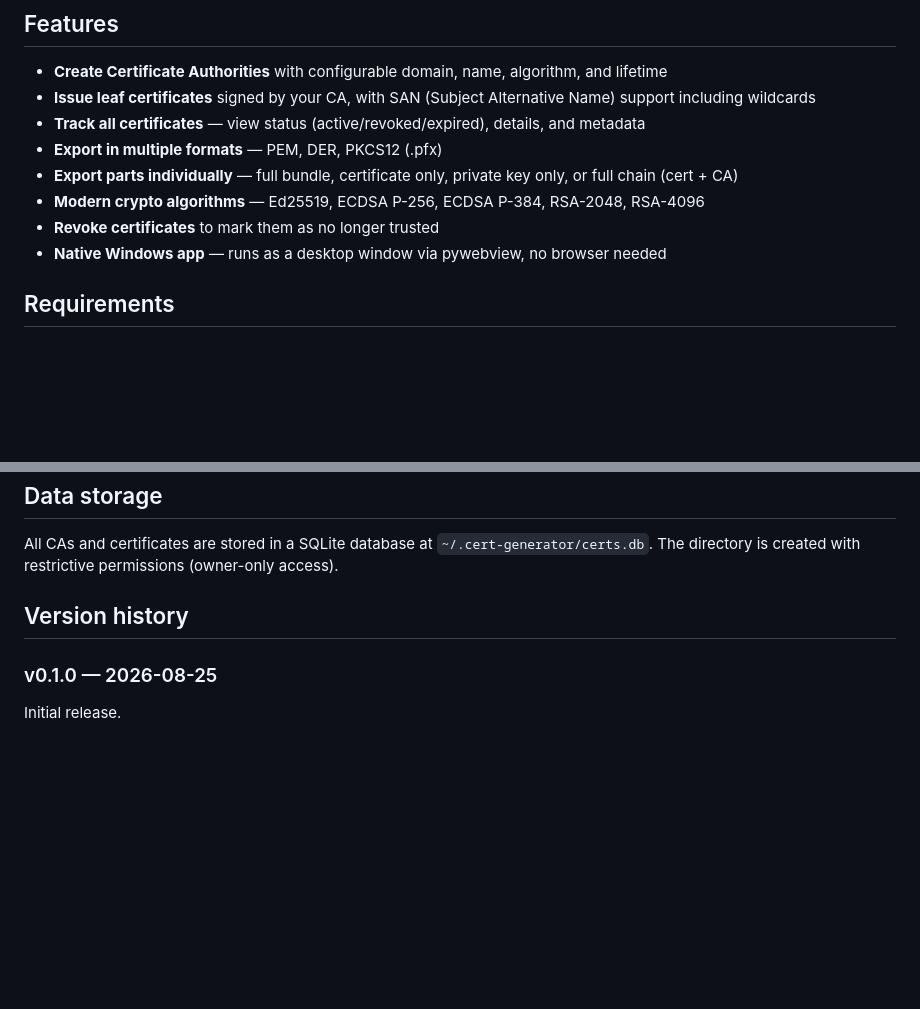
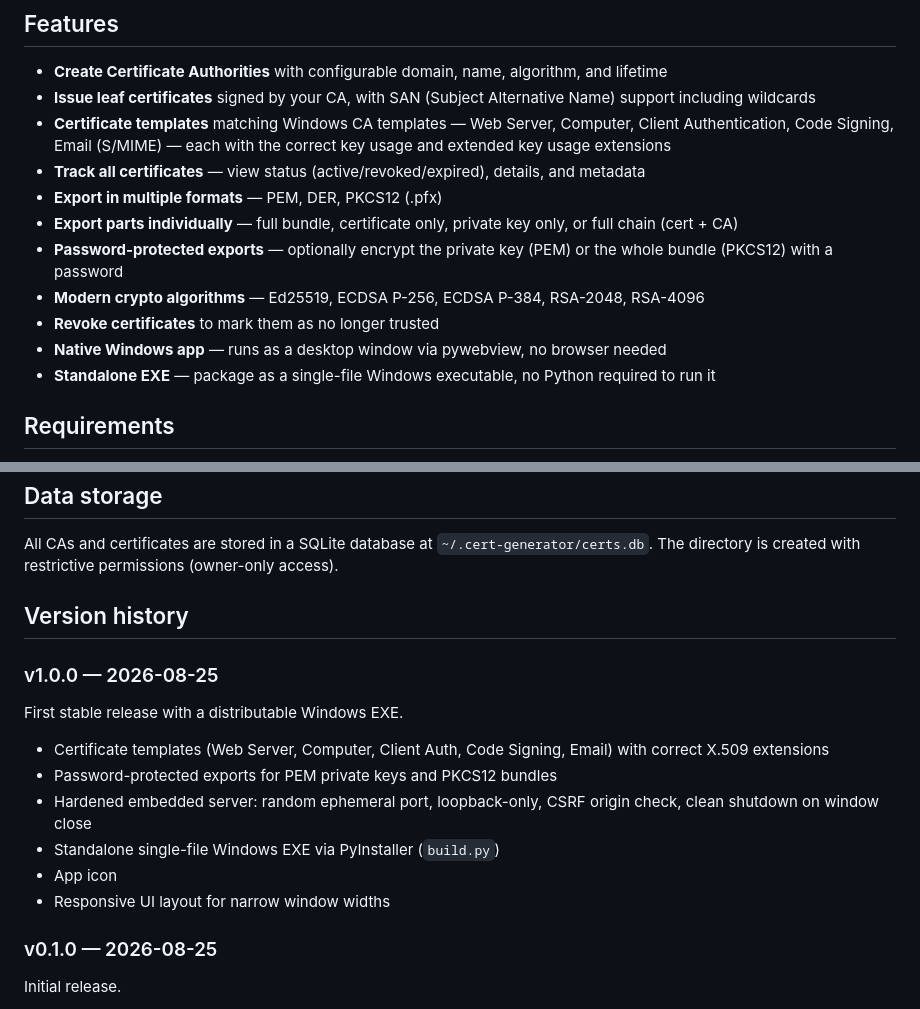
Before and after one commit to darthrater78/cert-generator, a Markdown page: README.md, 2 parts joined by grey strips. Rendered like a GitHub page; blank space fills up the shorter version.

```diff
--- a/README.md
+++ b/README.md
@@ -6,12 +6,15 @@ A Windows desktop tool for creating Certificate Authorities and issuing self-sig
 
 - **Create Certificate Authorities** with configurable domain, name, algorithm, and lifetime
 - **Issue leaf certificates** signed by your CA, with SAN (Subject Alternative Name) support including wildcards
+- **Certificate templates** matching Windows CA templates — Web Server, Computer, Client Authentication, Code Signing, Email (S/MIME) — each with the correct key usage and extended key usage extensions
 - **Track all certificates** — view status (active/revoked/expired), details, and metadata
 - **Export in multiple formats** — PEM, DER, PKCS12 (.pfx)
 - **Export parts individually** — full bundle, certificate only, private key only, or full chain (cert + CA)
+- **Password-protected exports** — optionally encrypt the private key (PEM) or the whole bundle (PKCS12) with a password
 - **Modern crypto algorithms** — Ed25519, ECDSA P-256, ECDSA P-384, RSA-2048, RSA-4096
 - **Revoke certificates** to mark them as no longer trusted
 - **Native Windows app** — runs as a desktop window via pywebview, no browser needed
+- **Standalone EXE** — package as a single-file Windows executable, no Python required to run it
 
 ## Requirements
 
@@ -101,6 +104,17 @@ All CAs and certificates are stored in a SQLite database at `~/.cert-generator/c
 
 ## Version history
 
+### v1.0.0 — 2026-08-25
+
+First stable release with a distributable Windows EXE.
+
+- Certificate templates (Web Server, Computer, Client Auth, Code Signing, Email) with correct X.509 extensions
+- Password-protected exports for PEM private keys and PKCS12 bundles
+- Hardened embedded server: random ephemeral port, loopback-only, CSRF origin check, clean shutdown on window close
+- Standalone single-file Windows EXE via PyInstaller (`build.py`)
+- App icon
+- Responsive UI layout for narrow window widths
+
 ### v0.1.0 — 2026-08-25
 
 Initial release.
```
Also changed, not shown: app/icon.png (added), 6 other files.
